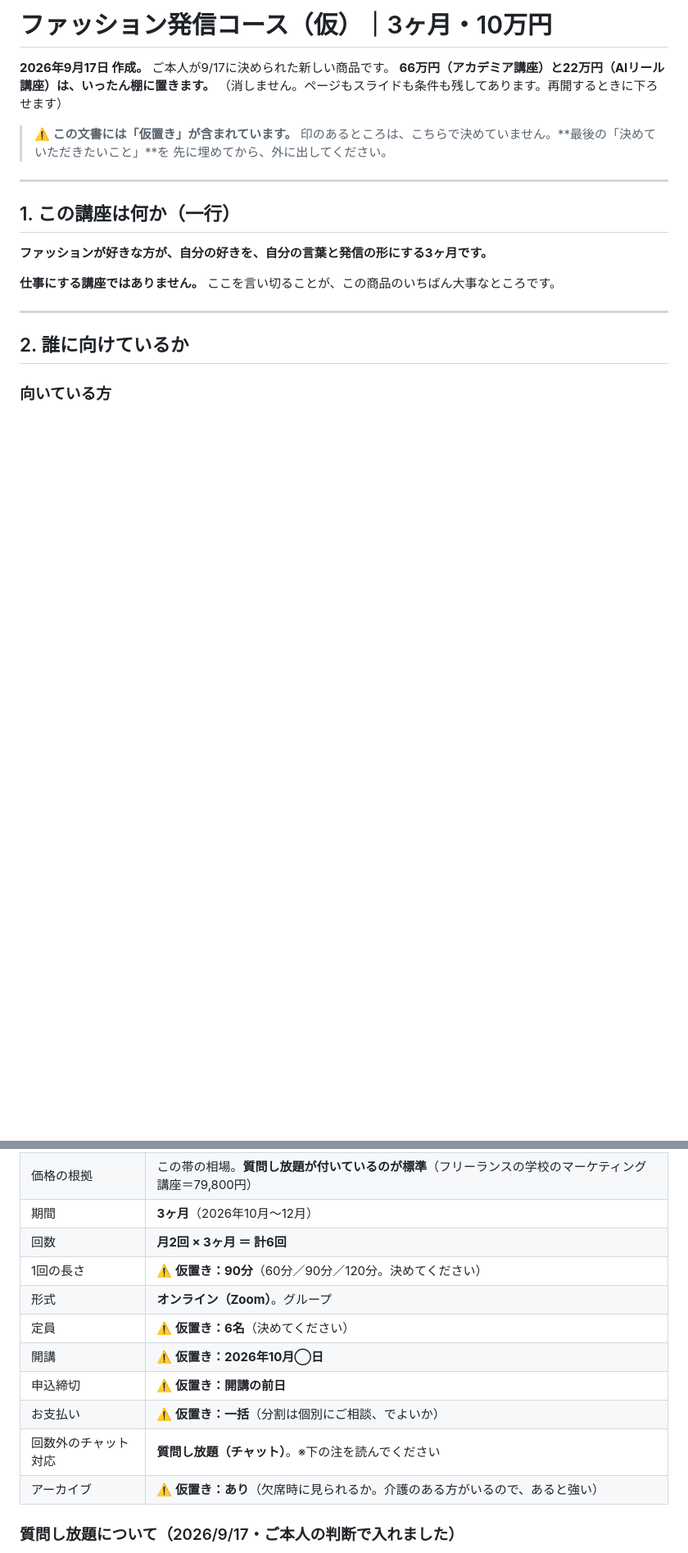
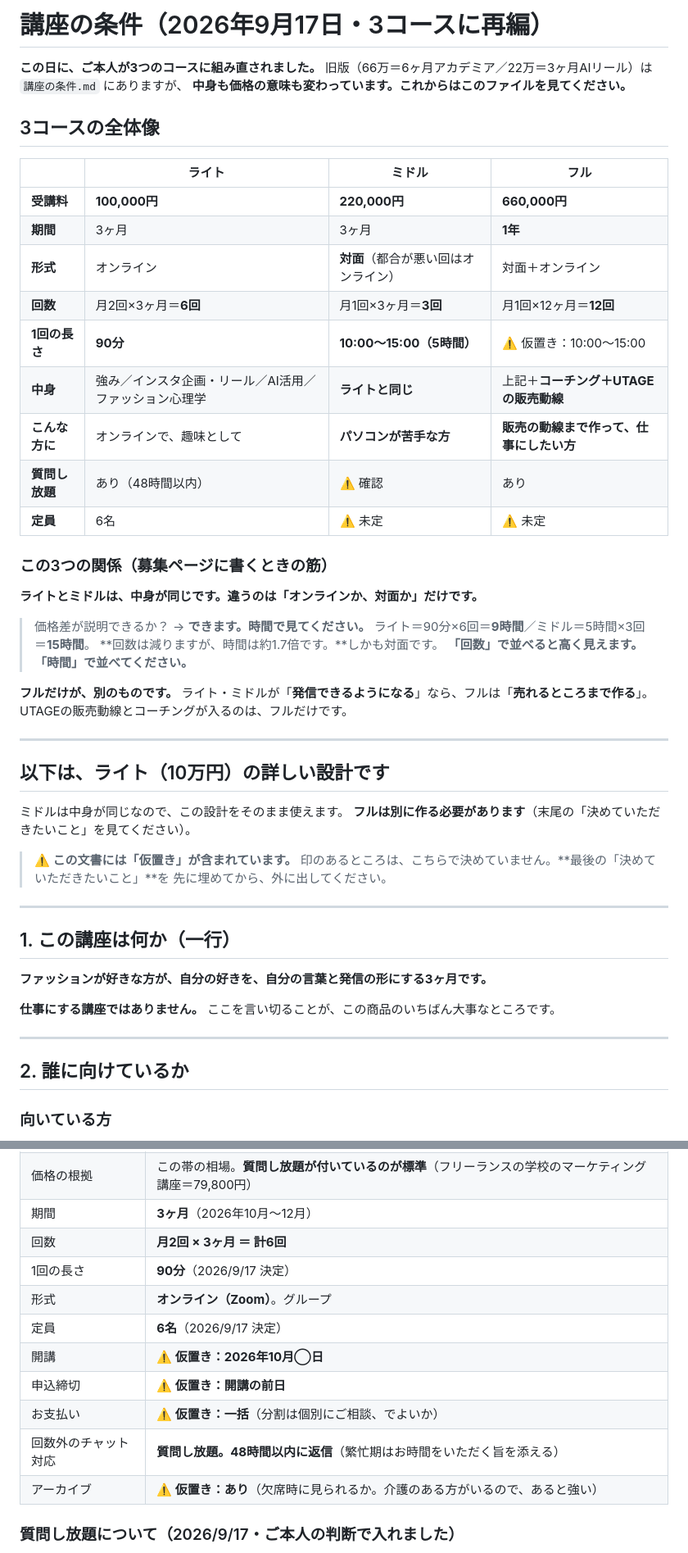
Before and after one commit to fashio17/potential-lamp, a Markdown page: 運用/講座の条件_新3コース.md, 2 parts joined by grey strips. Shown at 82% size. GitHub-like rendering; blank space fills up the shorter version.

```diff
--- a/運用/10万講座の条件.md
+++ b/運用/講座の条件_新3コース.md
@@ -1,8 +1,42 @@
-# ファッション発信コース（仮）｜3ヶ月・10万円
+# 講座の条件（2026年9月17日・3コースに再編）
 
-**2026年9月17日 作成。** ご本人が9/17に決められた新しい商品です。
-**66万円（アカデミア講座）と22万円（AIリール講座）は、いったん棚に置きます。**
-（消しません。ページもスライドも条件も残してあります。再開するときに下ろせます）
+**この日に、ご本人が3つのコースに組み直されました。**
+旧版（66万＝6ヶ月アカデミア／22万＝3ヶ月AIリール）は `講座の条件.md` にありますが、
+**中身も価格の意味も変わっています。これからはこのファイルを見てください。**
+
+## 3コースの全体像
+
+| | **ライト** | **ミドル** | **フル** |
+|---|---|---|---|
+| **受講料** | **100,000円** | **220,000円** | **660,000円** |
+| **期間** | 3ヶ月 | 3ヶ月 | **1年** |
+| **形式** | オンライン | **対面**（都合が悪い回はオンライン） | 対面＋オンライン |
+| **回数** | 月2回×3ヶ月＝**6回** | 月1回×3ヶ月＝**3回** | 月1回×12ヶ月＝**12回** |
+| **1回の長さ** | **90分** | **10:00〜15:00（5時間）** | ⚠️ 仮置き：10:00〜15:00 |
+| **中身** | 強み／インスタ企画・リール／AI活用／ファッション心理学 | **ライトと同じ** | 上記＋**コーチング＋UTAGEの販売動線** |
+| **こんな方に** | オンラインで、趣味として | **パソコンが苦手な方** | **販売の動線まで作って、仕事にしたい方** |
+| **質問し放題** | あり（48時間以内） | ⚠️ 確認 | あり |
+| **定員** | 6名 | ⚠️ 未定 | ⚠️ 未定 |
+
+### この3つの関係（募集ページに書くときの筋）
+
+**ライトとミドルは、中身が同じです。違うのは「オンラインか、対面か」だけです。**
+
+> 価格差が説明できるか？ → **できます。時間で見てください。**
+> ライト＝90分×6回＝**9時間**／ミドル＝5時間×3回＝**15時間**。
+> **回数は減りますが、時間は約1.7倍です。**しかも対面です。
+> **「回数」で並べると高く見えます。「時間」で並べてください。**
+
+**フルだけが、別のものです。**
+ライト・ミドルが「**発信できるようになる**」なら、フルは「**売れるところまで作る**」。
+UTAGEの販売動線とコーチングが入るのは、フルだけです。
+
+---
+
+## 以下は、ライト（10万円）の詳しい設計です
+
+ミドルは中身が同じなので、この設計をそのまま使えます。
+**フルは別に作る必要があります**（末尾の「決めていただきたいこと」を見てください）。
 
 > **⚠️ この文書には「仮置き」が含まれています。**
 > 印のあるところは、こちらで決めていません。**最後の「決めていただきたいこと」**を
@@ -47,13 +81,13 @@
 | 価格の根拠 | この帯の相場。**質問し放題が付いているのが標準**（フリーランスの学校のマーケティング講座＝79,800円） |
 | 期間 | **3ヶ月**（2026年10月〜12月） |
 | 回数 | **月2回 × 3ヶ月 ＝ 計6回** |
-| 1回の長さ | **⚠️ 仮置き：90分**（60分／90分／120分。決めてください） |
+| 1回の長さ | **90分**（2026/9/17 決定） |
 | 形式 | **オンライン（Zoom）**。グループ |
-| 定員 | **⚠️ 仮置き：6名**（決めてください） |
+| 定員 | **6名**（2026/9/17 決定） |
 | 開講 | **⚠️ 仮置き：2026年10月◯日** |
 | 申込締切 | **⚠️ 仮置き：開講の前日** |
 | お支払い | **⚠️ 仮置き：一括**（分割は個別にご相談、でよいか） |
-| 回数外のチャット対応 | **質問し放題（チャット）**。※下の注を読んでください |
+| 回数外のチャット対応 | **質問し放題。48時間以内に返信**（繁忙期はお時間をいただく旨を添える） |
 | アーカイブ | **⚠️ 仮置き：あり**（欠席時に見られるか。介護のある方がいるので、あると強い） |
 
 ### 質問し放題について（2026/9/17・ご本人の判断で入れました）
```
Also changed, not shown: other parts of 運用/講座の条件_新3コース.md (+92 -15 lines), 運用/講座の条件.md (+3 -0 lines).
